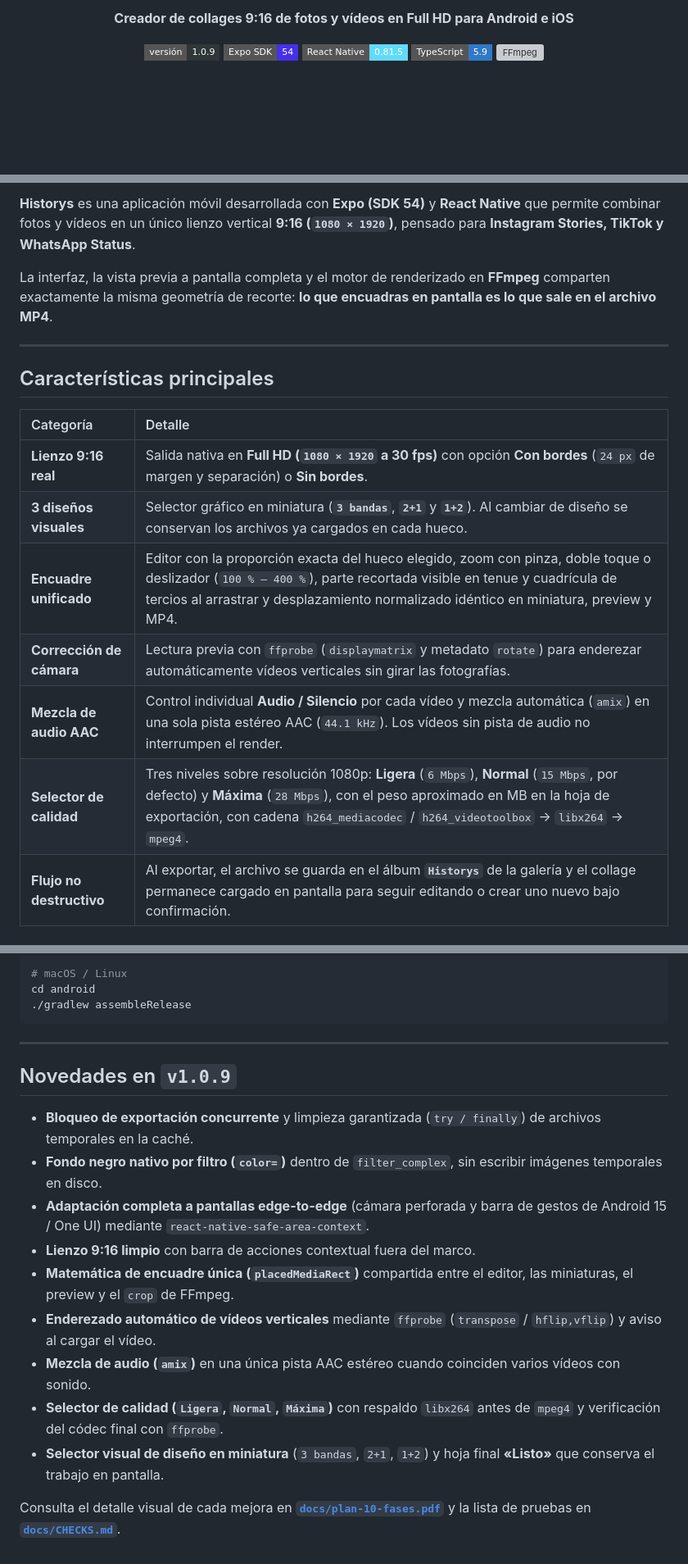
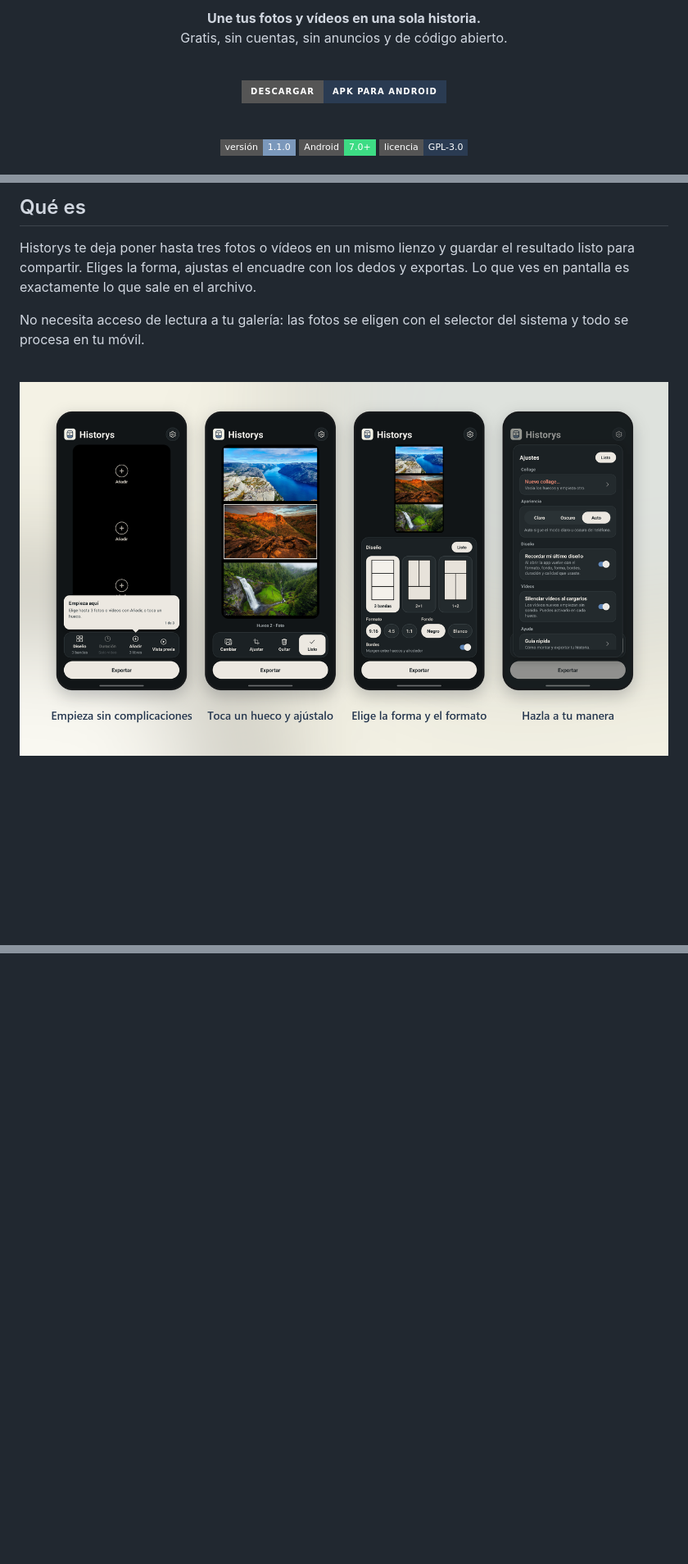
Before and after one commit to chesterchasis/historys, a Markdown page: README.md, 3 parts joined by grey strips. Shown at 82% size. Rendered like a GitHub page; pictures changed too: docs/images/gallery.png (added); badges without logos; blank space fills up the shorter version; grey boxes are pictures that could not be loaded.

````diff
--- a/README.md
+++ b/README.md
@@ -6,11 +7,17 @@
 
-**Creador de collages 9:16 de fotos y vídeos en Full HD para Android e iOS**
+**Une tus fotos y vídeos en una sola historia.**
+<br />
+Gratis, sin cuentas, sin anuncios y de código abierto.
 
-[![Version](https://img.shields.io/badge/versión-1.0.9-2f3638?style=flat-square)](package.json)
-[![Expo SDK](https://img.shields.io/badge/Expo_SDK-54-4630EB?style=flat-square&logo=expo)](https://expo.dev)
-[![React Native](https://img.shields.io/badge/React_Native-0.81.5-61DAFB?style=flat-square&logo=react)](https://reactnative.dev)
-[![TypeScript](https://img.shields.io/badge/TypeScript-5.9-3178C6?style=flat-square&logo=typescript)](tsconfig.json)
-[![FFmpeg](https://img.shields.io/badge/FFmpeg-H.264_%2F_AAC-007808?style=flat-square)](src/utils/collageExport.ts)
+<br />
+
+[![Descargar APK](https://img.shields.io/badge/Descargar-APK_para_Android-2a3b52?style=for-the-badge&logo=android&logoColor=white)](https://github.com/chesterchasis/historys/releases/latest)
+
+<br />
+
+![Versión](https://img.shields.io/badge/versión-1.1.0-7b98bb?style=flat-square)
+![Android](https://img.shields.io/badge/Android-7.0%2B-3ddc84?style=flat-square&logo=android&logoColor=white)
+![Licencia](https://img.shields.io/badge/licencia-GPL--3.0-2a3b52?style=flat-square)
 
 </div>
 
@@ -18,19 +25,13 @@
 
-**Historys** es una aplicación móvil desarrollada con **Expo (SDK 54)** y **React Native** que permite combinar fotos y vídeos en un único lienzo vertical **9:16 (`1080 × 1920`)**, pensado para **Instagram Stories, TikTok y WhatsApp Status**.
+## Qué es
 
-La interfaz, la vista previa a pantalla completa y el motor de renderizado en **FFmpeg** comparten exactamente la misma geometría de recorte: **lo que encuadras en pantalla es lo que sale en el archivo MP4**.
+Historys te deja poner hasta tres fotos o vídeos en un mismo lienzo y guardar el resultado listo para compartir. Eliges la forma, ajustas el encuadre con los dedos y exportas. Lo que ves en pantalla es exactamente lo que sale en el archivo.
 
----
+No necesita acceso de lectura a tu galería: las fotos se eligen con el selector del sistema y todo se procesa en tu móvil.
 
-## Características principales
+<br />
 
-| Categoría | Detalle |
-| :--- | :--- |
-| **Lienzo 9:16 real** | Salida nativa en **Full HD (`1080 × 1920` a 30 fps)** con opción **Con bordes** (`24 px` de margen y separación) o **Sin bordes**. |
-| **3 diseños visuales** | Selector gráfico en miniatura (**`3 bandas`**, **`2+1`** y **`1+2`**). Al cambiar de diseño se conservan los archivos ya cargados en cada hueco. |
-| **Encuadre unificado** | Editor con la proporción exacta del hueco elegido, zoom con pinza, doble toque o deslizador (`100 % – 400 %`), parte recortada visible en tenue y cuadrícula de tercios al arrastrar y desplazamiento normalizado idéntico en miniatura, preview y MP4. |
-| **Corrección de cámara** | Lectura previa con `ffprobe` (`displaymatrix` y metadato `rotate`) para enderezar automáticamente vídeos verticales sin girar las fotografías. |
-| **Mezcla de audio AAC** | Control individual **Audio / Silencio** por cada vídeo y mezcla automática (`amix`) en una sola pista estéreo AAC (`44.1 kHz`). Los vídeos sin pista de audio no interrumpen el render. |
-| **Selector de calidad** | Tres niveles sobre resolución 1080p: **Ligera** (`6 Mbps`), **Normal** (`15 Mbps`, por defecto) y **Máxima** (`28 Mbps`), con el peso aproximado en MB en la hoja de exportación, con cadena `h264_mediacodec` / `h264_videotoolbox` → `libx264` → `mpeg4`. |
-| **Flujo no destructivo** | Al exportar, el archivo se guarda en el álbum **`Historys`** de la galería y el collage permanece cargado en pantalla para seguir editando o crear uno nuevo bajo confirmación. |
+<div align="center">
+<img src="docs/images/gallery.png" alt="Capturas de la app" width="100%" />
+</div>
 
@@ -145,21 +140 @@ cd android
-```bash
-# macOS / Linux
-cd android
-./gradlew assembleRelease
-```
-
----
-
-## Novedades en `v1.0.9`
-
-- **Bloqueo de exportación concurrente** y limpieza garantizada (`try / finally`) de archivos temporales en la caché.
-- **Fondo negro nativo por filtro (`color=`)** dentro de `filter_complex`, sin escribir imágenes temporales en disco.
-- **Adaptación completa a pantallas edge-to-edge** (cámara perforada y barra de gestos de Android 15 / One UI) mediante `react-native-safe-area-context`.
-- **Lienzo 9:16 limpio** con barra de acciones contextual fuera del marco.
-- **Matemática de encuadre única (`placedMediaRect`)** compartida entre el editor, las miniaturas, el preview y el `crop` de FFmpeg.
-- **Enderezado automático de vídeos verticales** mediante `ffprobe` (`transpose` / `hflip,vflip`) y aviso al cargar el vídeo.
-- **Mezcla de audio (`amix`)** en una única pista AAC estéreo cuando coinciden varios vídeos con sonido.
-- **Selector de calidad (`Ligera`, `Normal`, `Máxima`)** con respaldo `libx264` antes de `mpeg4` y verificación del códec final con `ffprobe`.
-- **Selector visual de diseño en miniatura** (`3 bandas`, `2+1`, `1+2`) y hoja final **«Listo»** que conserva el trabajo en pantalla.
-
-Consulta el detalle visual de cada mejora en **[`docs/plan-10-fases.pdf`](docs/plan-10-fases.pdf)** y la lista de pruebas en **[`docs/CHECKS.md`](docs/CHECKS.md)**.
+</div>
````
Also changed, not shown: other parts of README.md (+82 -87 lines), docs/images/hero.png (added), docs/images/social-preview.png (added), 5 other files.
